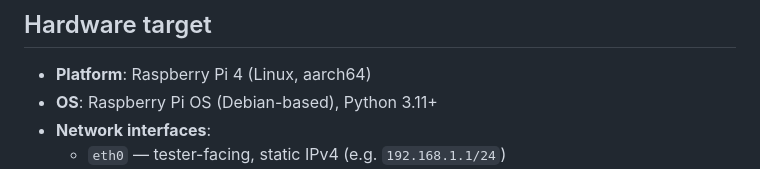
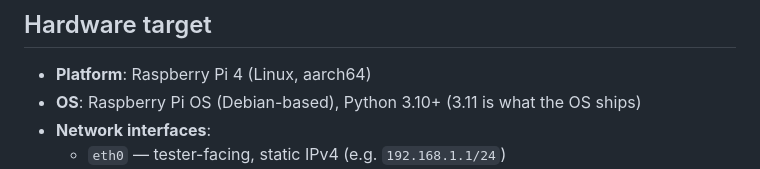
Before and after one commit to vlad-tf/doip_playground, a Markdown page: doip_edgenode_requirements.md, the part around the change. Rendered like a GitHub page.

```diff
--- a/doip_edgenode_requirements.md
+++ b/doip_edgenode_requirements.md
@@ -23,7 +23,7 @@ conformance is unclaimed; no SIGHUP reload — see the known limitations below.
 ## Hardware target
 
 - **Platform**: Raspberry Pi 4 (Linux, aarch64)
-- **OS**: Raspberry Pi OS (Debian-based), Python 3.11+
+- **OS**: Raspberry Pi OS (Debian-based), Python 3.10+ (3.11 is what the OS ships)
 - **Network interfaces**:
   - `eth0` — tester-facing, static IPv4 (e.g. `192.168.1.1/24`)
   - `eth1` — ECU-facing (IVN), IPv6 only, link-local (`fe80::…`)
```
Also changed, not shown: RASPBERRY_PI_SETUP.md (+1 -1 lines), doip_edgenode/CLAUDE.md (+2 -1 lines).
